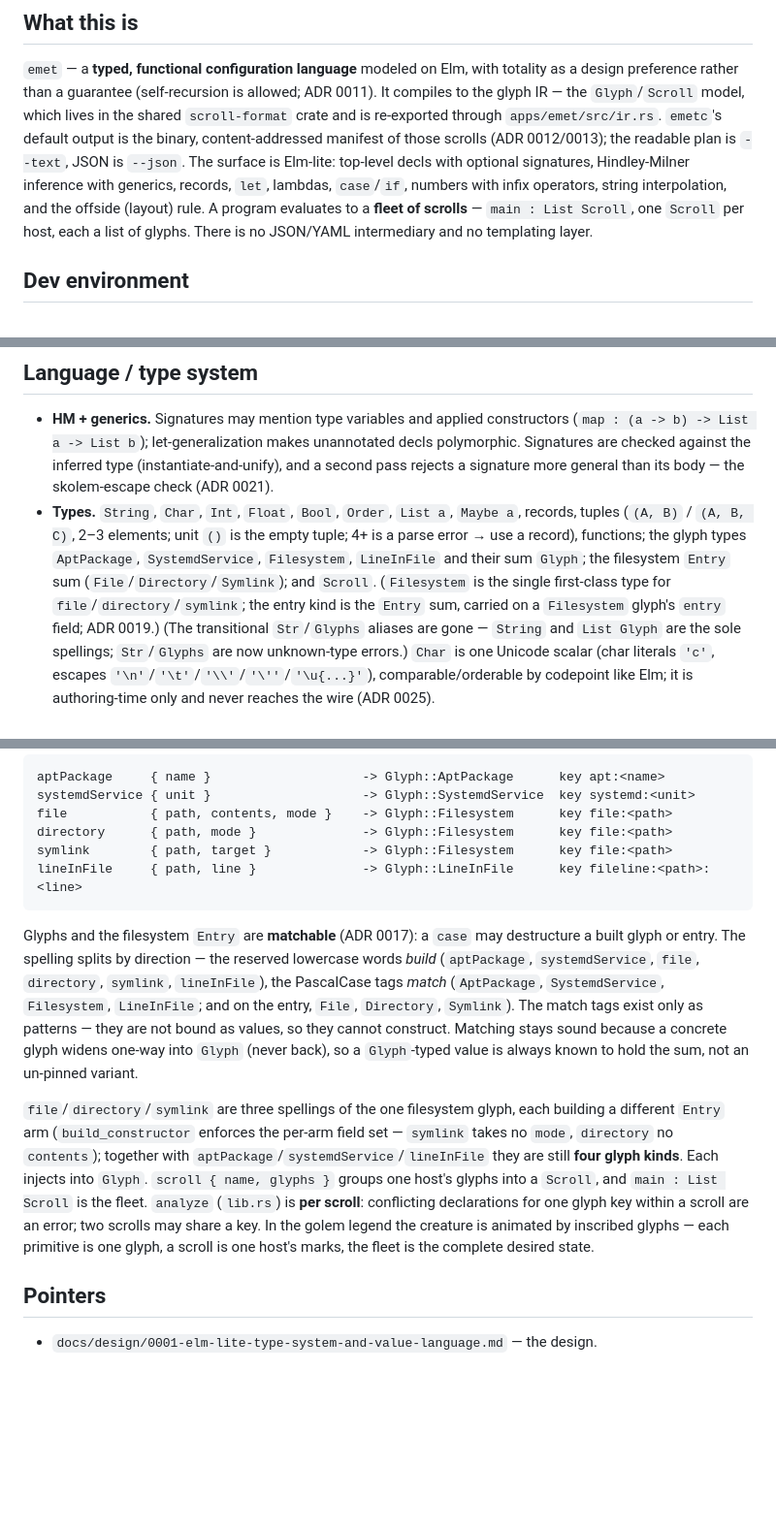
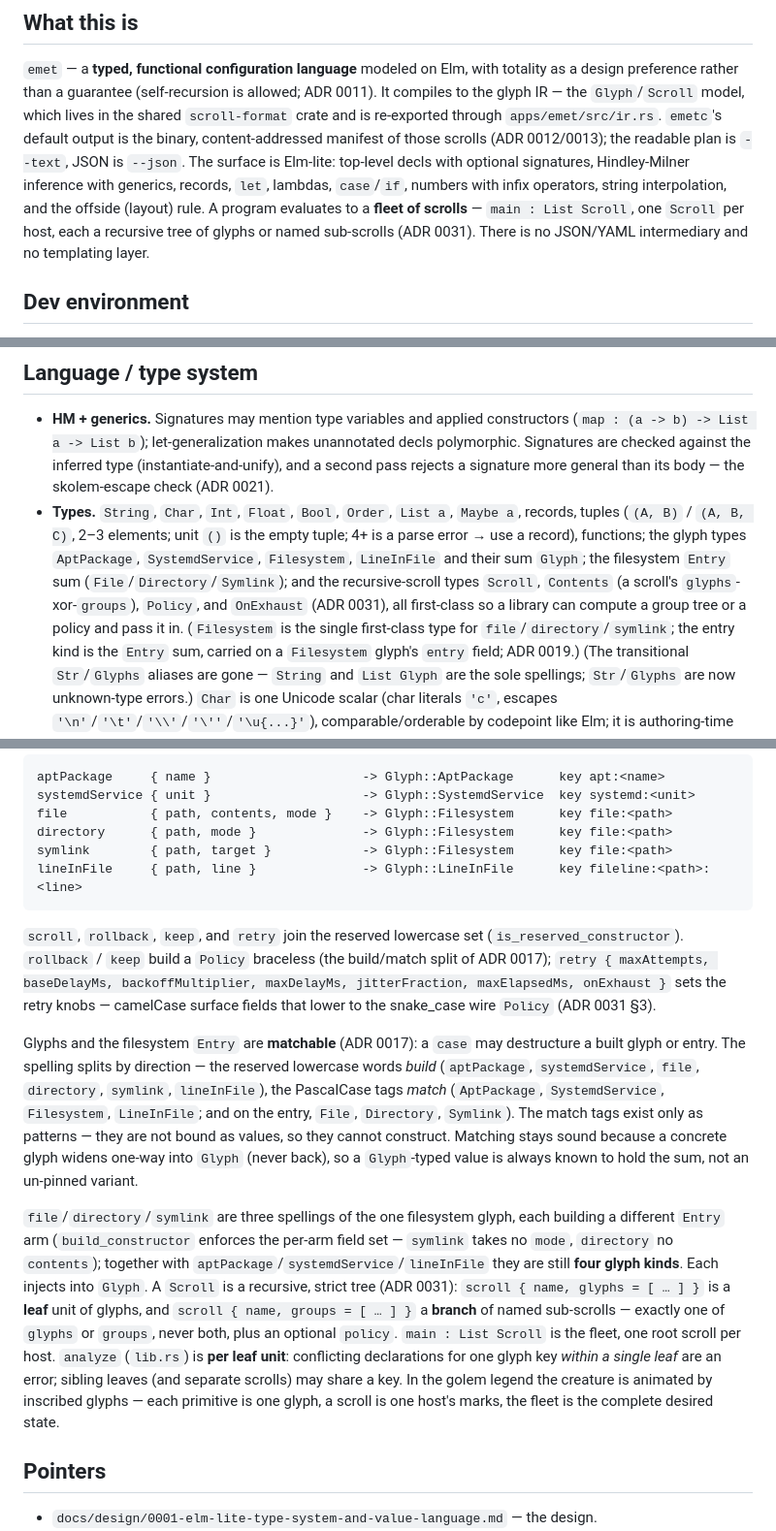
Before and after one commit to dull-ca/golem, a Markdown page: apps/emet/CLAUDE.md, 3 parts joined by grey strips. Shown at 97% size. GitHub-like rendering; blank space fills up the shorter version.

````diff
--- a/apps/emet/CLAUDE.md
+++ b/apps/emet/CLAUDE.md
@@ -29,8 +29,9 @@ manifest of those scrolls (ADR 0012/0013); the readable plan is `--text`, JSON i
 top-level decls with optional signatures, Hindley-Milner inference with generics,
 records, `let`, lambdas, `case`/`if`, numbers with infix operators, string
 interpolation, and the offside (layout) rule. A program evaluates to a **fleet of
-scrolls** — `main : List Scroll`, one `Scroll` per host, each a list of glyphs.
-There is no JSON/YAML intermediary and no templating layer.
+scrolls** — `main : List Scroll`, one `Scroll` per host, each a recursive tree of
+glyphs or named sub-scrolls (ADR 0031). There is no JSON/YAML intermediary and no
+templating layer.
 
 ## Dev environment
 
@@ -125,7 +127,10 @@ An Elm-shaped, minimal module system for reuse across files:
   elements; unit `()` is the empty tuple; 4+ is a parse error → use a record),
   functions; the glyph types `AptPackage`,
   `SystemdService`, `Filesystem`, `LineInFile` and their sum `Glyph`; the
-  filesystem `Entry` sum (`File`/`Directory`/`Symlink`); and `Scroll`.
+  filesystem `Entry` sum (`File`/`Directory`/`Symlink`); and the recursive-scroll
+  types `Scroll`, `Contents` (a scroll's `glyphs`-xor-`groups`), `Policy`, and
+  `OnExhaust` (ADR 0031), all first-class so a library can compute a group tree
+  or a policy and pass it in.
   (`Filesystem` is the single first-class type for `file`/`directory`/`symlink`;
   the entry kind is the `Entry` sum, carried on a `Filesystem` glyph's `entry`
   field; ADR 0019.)
@@ -231,6 +236,13 @@ symlink        { path, target }            -> Glyph::Filesystem      key file:<p
 lineInFile     { path, line }              -> Glyph::LineInFile      key fileline:<path>:<line>
 ```
 
+`scroll`, `rollback`, `keep`, and `retry` join the reserved lowercase set
+(`is_reserved_constructor`). `rollback` / `keep` build a `Policy` braceless (the
+build/match split of ADR 0017); `retry { maxAttempts, baseDelayMs,
+backoffMultiplier, maxDelayMs, jitterFraction, maxElapsedMs, onExhaust }` sets
+the retry knobs — camelCase surface fields that lower to the snake_case wire
+`Policy` (ADR 0031 §3).
+
 Glyphs and the filesystem `Entry` are **matchable** (ADR 0017): a `case` may
 destructure a built glyph or entry. The spelling splits by direction — the
 reserved lowercase words *build* (`aptPackage`, `systemdService`, `file`,
@@ -245,12 +257,16 @@ value is always known to hold the sum, not an un-pinned variant.
 each building a different `Entry` arm (`build_constructor` enforces the per-arm
 field set — `symlink` takes no `mode`, `directory` no `contents`); together with
 `aptPackage`/`systemdService`/`lineInFile` they are still **four glyph kinds**.
-Each injects into `Glyph`. `scroll { name, glyphs }` groups one host's glyphs
-into a `Scroll`, and `main : List Scroll` is the fleet. `analyze` (`lib.rs`) is
-**per scroll**: conflicting declarations for one glyph key within a scroll are an
-error; two scrolls may share a key. In the golem legend the creature is animated
-by inscribed glyphs — each primitive is one glyph, a scroll is one host's marks,
-the fleet is the complete desired state.
+Each injects into `Glyph`. A `Scroll` is a recursive, strict tree (ADR 0031):
+`scroll { name, glyphs = [ … ] }` is a **leaf** unit of glyphs, and `scroll
+{ name, groups = [ … ] }` a **branch** of named sub-scrolls — exactly one of
+`glyphs` or `groups`, never both, plus an optional `policy`. `main : List
+Scroll` is the fleet, one root scroll per host. `analyze` (`lib.rs`) is **per
+leaf unit**: conflicting declarations for one glyph key *within a single leaf*
+are an error; sibling leaves (and separate scrolls) may share a key. In the
+golem legend the creature is animated by inscribed glyphs — each primitive is
+one glyph, a scroll is one host's marks, the fleet is the complete desired
+state.
 
 ## Pointers
 
````
Also changed, not shown: other parts of apps/emet/CLAUDE.md (+2 -1 lines), CLAUDE.md (+5 -2 lines), QUICKSTART.md (+39 -7 lines).
